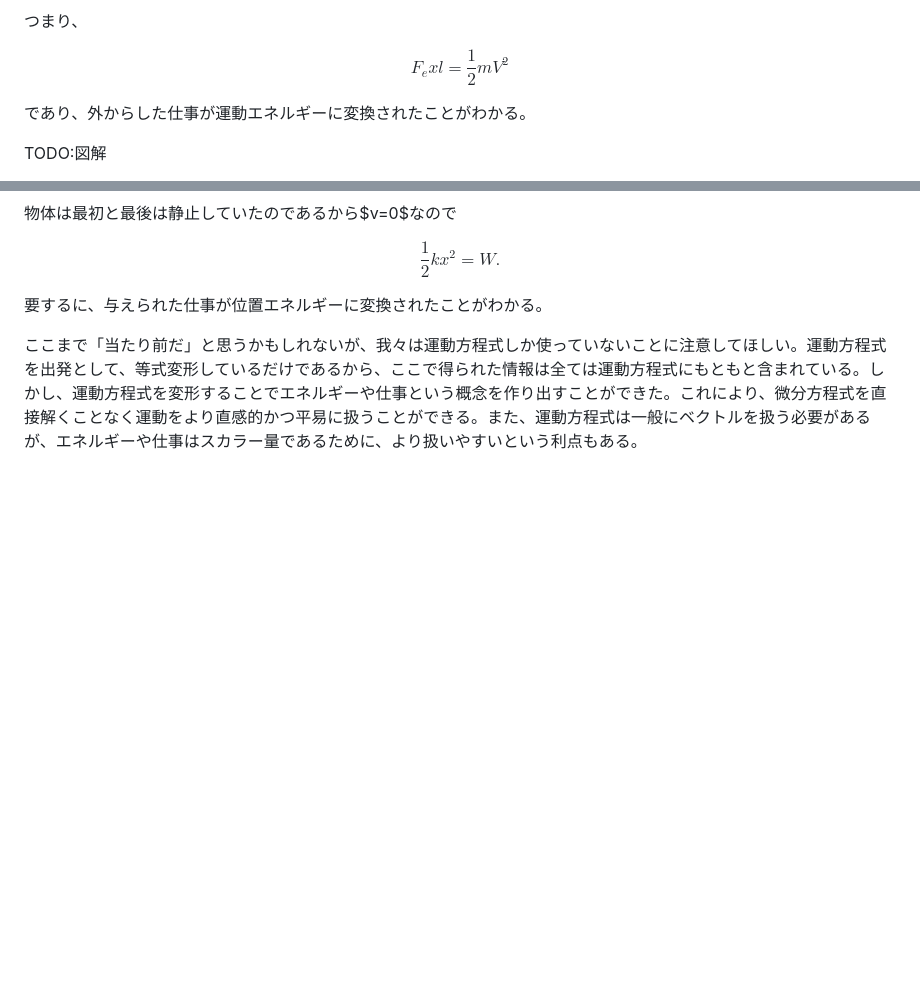
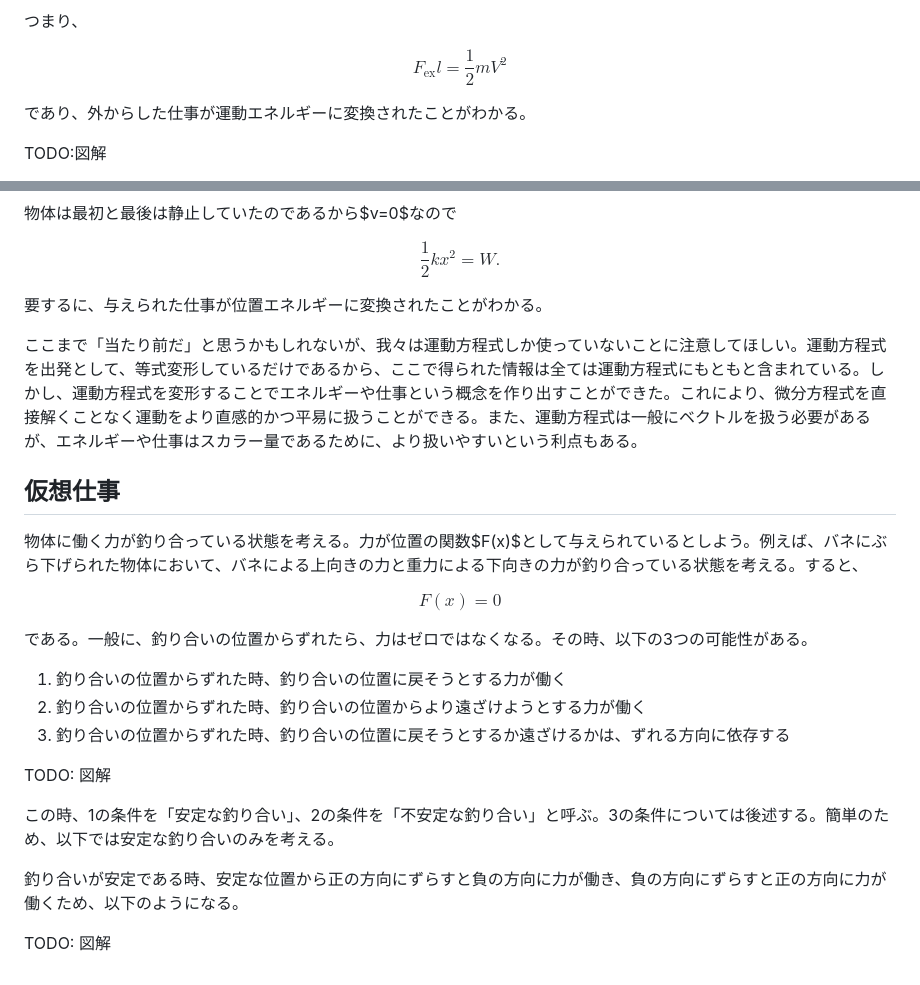
Before and after one commit to kaityo256/classical_mechanics, a Markdown page: virtual_work/README.md, 2 parts joined by grey strips. Drawn GitHub-style; blank space fills up the shorter version.

Commit message:
:memo: updates

```diff
--- a/virtual_work/README.md
+++ b/virtual_work/README.md
@@ -100,7 +100,7 @@ $$
 つまり、
 
 $$
-F_ex l = \frac{1}{2}mV^2
+F_\mathrm{ex} l = \frac{1}{2}mV^2
 $$
 
 であり、外からした仕事が運動エネルギーに変換されたことがわかる。
@@ -128,3 +128,25 @@ $$
 要するに、与えられた仕事が位置エネルギーに変換されたことがわかる。
 
 ここまで「当たり前だ」と思うかもしれないが、我々は運動方程式しか使っていないことに注意してほしい。運動方程式を出発として、等式変形しているだけであるから、ここで得られた情報は全ては運動方程式にもともと含まれている。しかし、運動方程式を変形することでエネルギーや仕事という概念を作り出すことができた。これにより、微分方程式を直接解くことなく運動をより直感的かつ平易に扱うことができる。また、運動方程式は一般にベクトルを扱う必要があるが、エネルギーや仕事はスカラー量であるために、より扱いやすいという利点もある。
+
+## 仮想仕事
+
+物体に働く力が釣り合っている状態を考える。力が位置の関数$F(x)$として与えられているとしよう。例えば、バネにぶら下げられた物体において、バネによる上向きの力と重力による下向きの力が釣り合っている状態を考える。すると、
+
+$$
+F(x) = 0
+$$
+
+である。一般に、釣り合いの位置からずれたら、力はゼロではなくなる。その時、以下の3つの可能性がある。
+
+1. 釣り合いの位置からずれた時、釣り合いの位置に戻そうとする力が働く
+2. 釣り合いの位置からずれた時、釣り合いの位置からより遠ざけようとする力が働く
+3. 釣り合いの位置からずれた時、釣り合いの位置に戻そうとするか遠ざけるかは、ずれる方向に依存する
+
+TODO: 図解
+
+この時、1の条件を「安定な釣り合い」、2の条件を「不安定な釣り合い」と呼ぶ。3の条件については後述する。簡単のため、以下では安定な釣り合いのみを考える。
+
+釣り合いが安定である時、安定な位置から正の方向にずらすと負の方向に力が働き、負の方向にずらすと正の方向に力が働くため、以下のようになる。
+
+TODO: 図解
```
